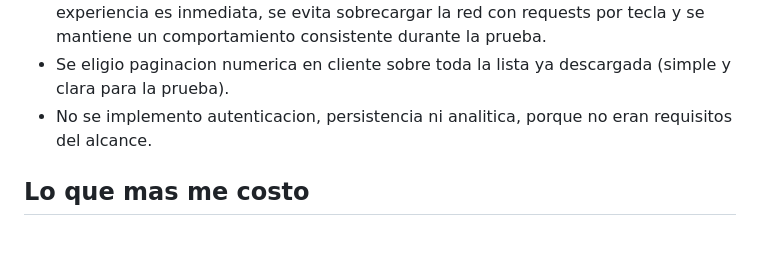
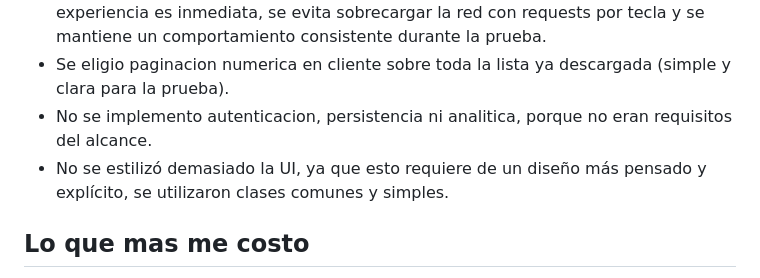
Before and after one commit to Gerson7w7/PRUEBA_OKY, a Markdown page: README.md, the part around the change. GitHub-like rendering; blank space fills up the shorter version.

Commit message:
[ADD]Tradeoffs
Se añadió un nuevo item en los trede off para explicar el porqué del diseño.

```diff
--- a/README.md
+++ b/README.md
@@ -37,6 +37,7 @@ La demo está desplegada en Netlify y puedes acceder directamente aquí:
 - Justificacion del enfoque (Req 2): se eligio filtrado cliente porque la API publica de Countries no expone una busqueda libre unificada (por ejemplo, regex/contains sobre nombre, codigo y continente en un solo argumento). Con este enfoque la experiencia es inmediata, se evita sobrecargar la red con requests por tecla y se mantiene un comportamiento consistente durante la prueba.
 - Se eligio paginacion numerica en cliente sobre toda la lista ya descargada (simple y clara para la prueba).
 - No se implemento autenticacion, persistencia ni analitica, porque no eran requisitos del alcance.
+- No se estilizó demasiado la UI, ya que esto requiere de un diseño más pensado y explícito, se utilizaron clases comunes y simples.
 
 ## Lo que mas me costo
 
```
